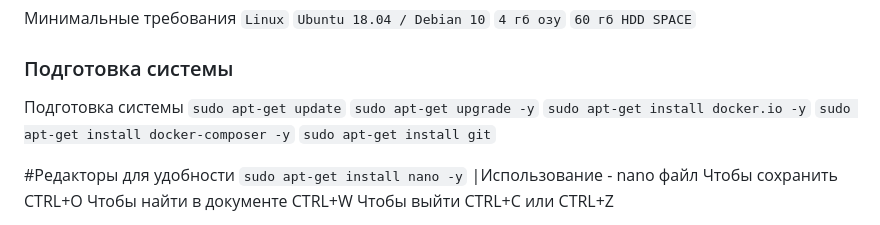
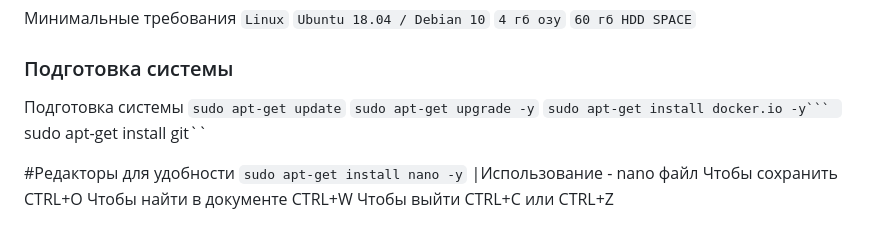
Before and after one commit to Risaro/gt_rmtp, a Markdown page: README.md, the part around the change. Rendered like a GitHub page.

````diff
--- a/README.md
+++ b/README.md
@@ -12,8 +12,7 @@
 Подготовка системы
 ``sudo apt-get update``
 ``sudo apt-get upgrade -y``
-``sudo apt-get install docker.io -y``
-``sudo apt-get install docker-composer -y``
+``sudo apt-get install docker.io -y```
 ``sudo apt-get install git``
 
 #Редакторы для удобности
````
